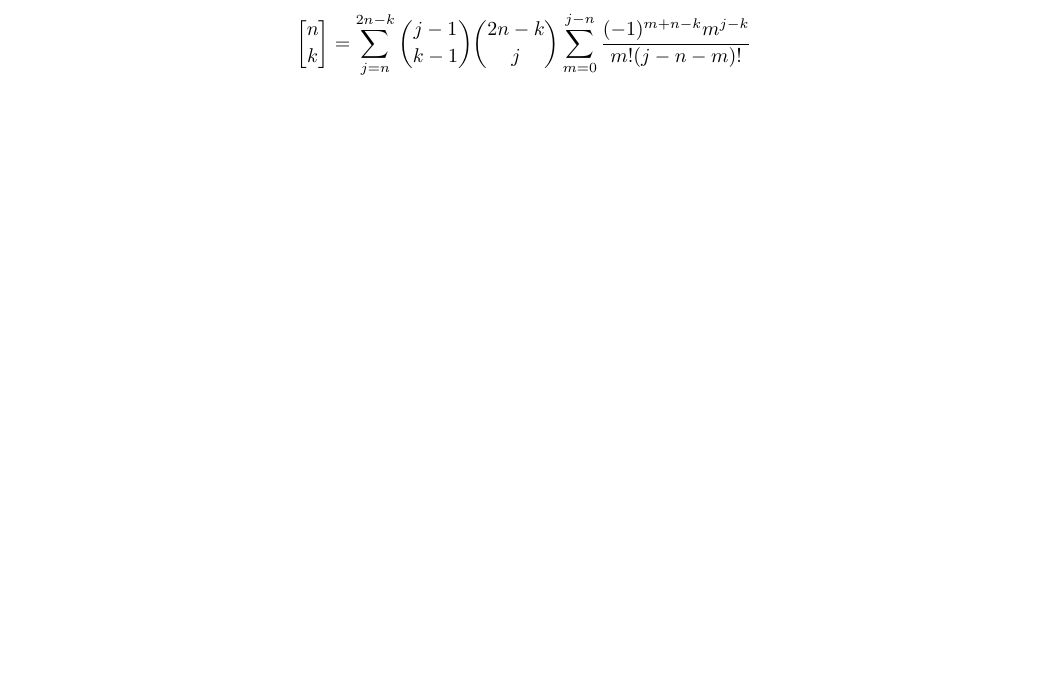
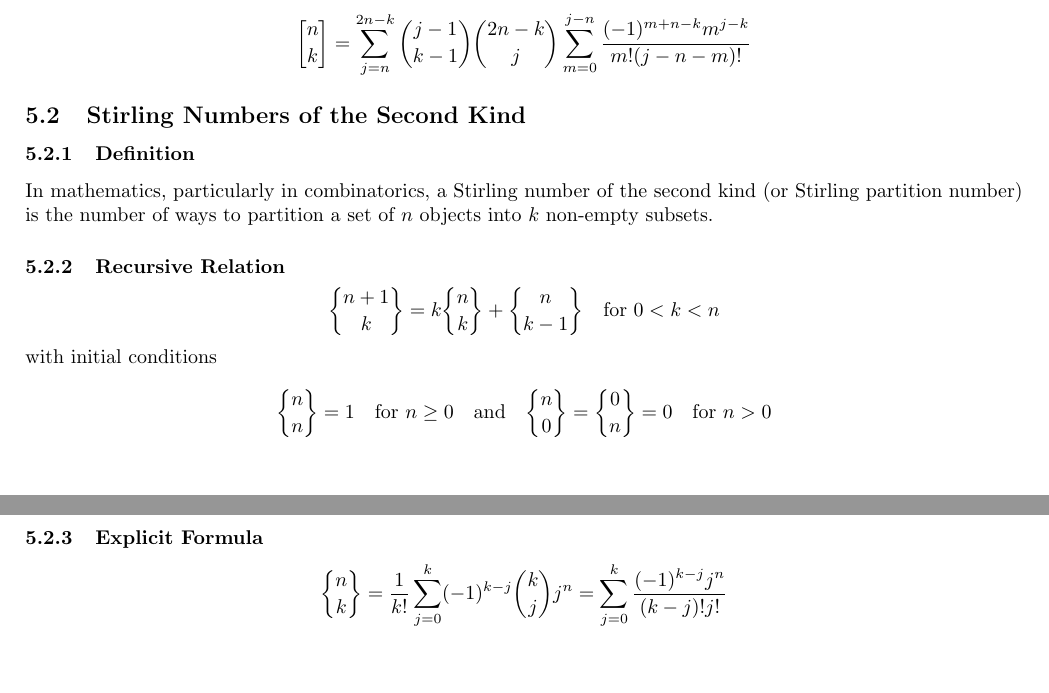
Before and after one commit to 0x6a616e/competitive-programming, a LaTeX document (docs/notes.tex): part of page 13 of 13 before the commit and two parts of pages 13 and 14 of 14 after it, the two joined at a grey line, cut so that both start at the same text, the shorter picture padded with empty space. Compiled offline with pdfLaTeX.

Commit message:
feat: added stirling numbers of the second kind

```diff
--- a/docs/notes.tex
+++ b/docs/notes.tex
@@ -11,6 +11,7 @@
 \setlength{\parindent}{0pt}
 
 \newcommand{\stirlingi}{\genfrac{[}{]}{0pt}{}}
+\newcommand{\stirlingii}{\genfrac{\{}{\}}{0pt}{}}
 
 \begin{document}
 
@@ -852,6 +853,32 @@ for $n > 0$.
 
 \begin{displaymath}
 \stirlingi{n}{k} = \sum_{j = n}^{2n - k} \binom{j - 1}{k - 1} \binom{2n - k}{j} \sum_{m = 0}^{j - n} \frac{(-1)^{m + n - k} m^{j - k}}{m! (j - n - m)!}
+\end{displaymath}
+
+\subsection{Stirling Numbers of the Second Kind}
+
+\subsubsection{Definition}
+
+In mathematics, particularly in combinatorics, a Stirling number of the second
+kind (or Stirling partition number) is the number of ways to partition a set of
+$n$ objects into $k$ non-empty subsets.
+
+\subsubsection{Recursive Relation}
+
+\begin{displaymath}
+\stirlingii{n + 1}{k} = k \stirlingii{n}{k} + \stirlingii{n}{k - 1} \quad\text{for } 0 < k < n
+\end{displaymath}
+
+with initial conditions
+
+\begin{displaymath}
+\stirlingii{n}{n} = 1 \quad\text{for } n \geq 0 \quad\text{and}\quad \stirlingii{n}{0} = \stirlingii{0}{n} = 0 \quad\text{for } n > 0
+\end{displaymath}
+
+\subsubsection{Explicit Formula}
+
+\begin{displaymath}
+\stirlingii{n}{k} = \frac{1}{k!} \sum_{j = 0}^{k} (-1)^{k - j} \binom{k}{j} j^{n} = \sum_{j = 0}^{k} \frac{(-1)^{k - j} j^{n}}{(k - j)! j!}
 \end{displaymath}
 
 \end{document}
```
Also changed, not shown: docs/notes.pdf, docs/notes.tex (2 more changed lines), 4 other files.
